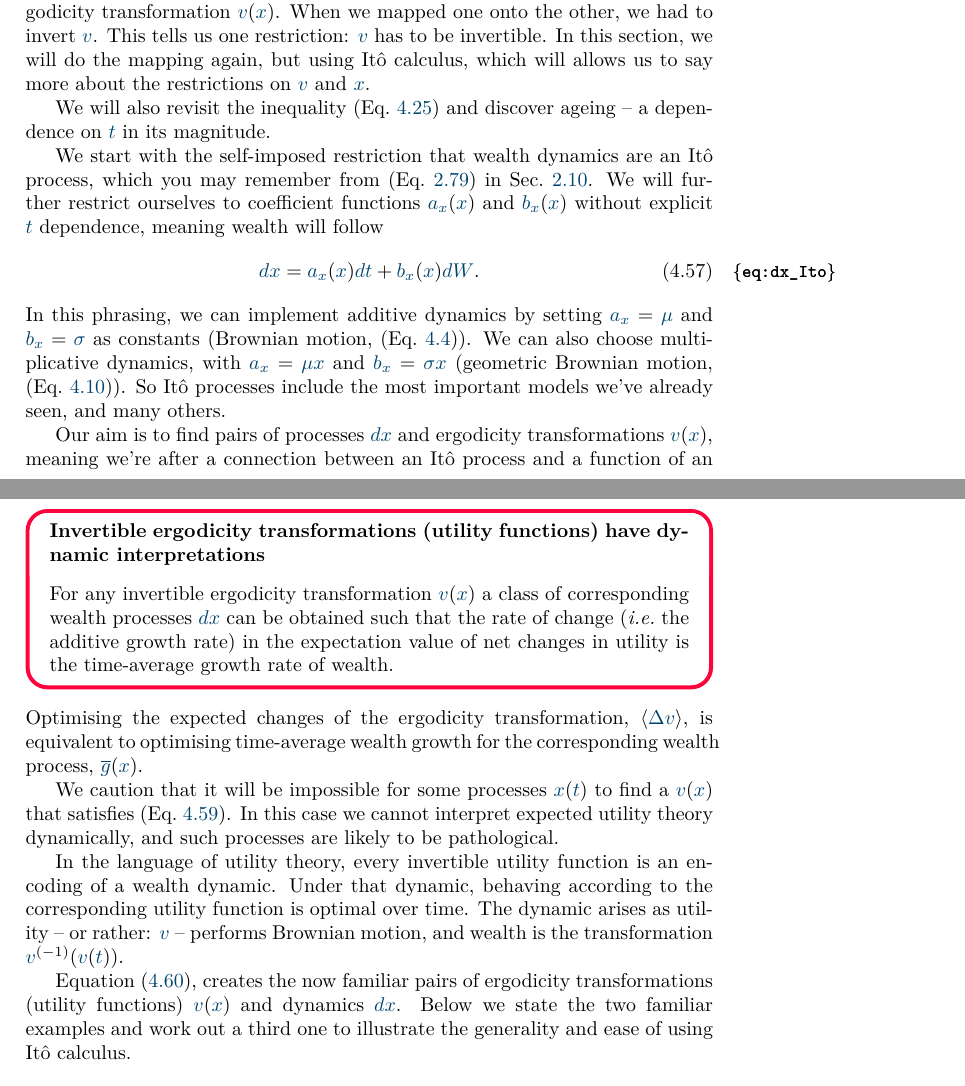
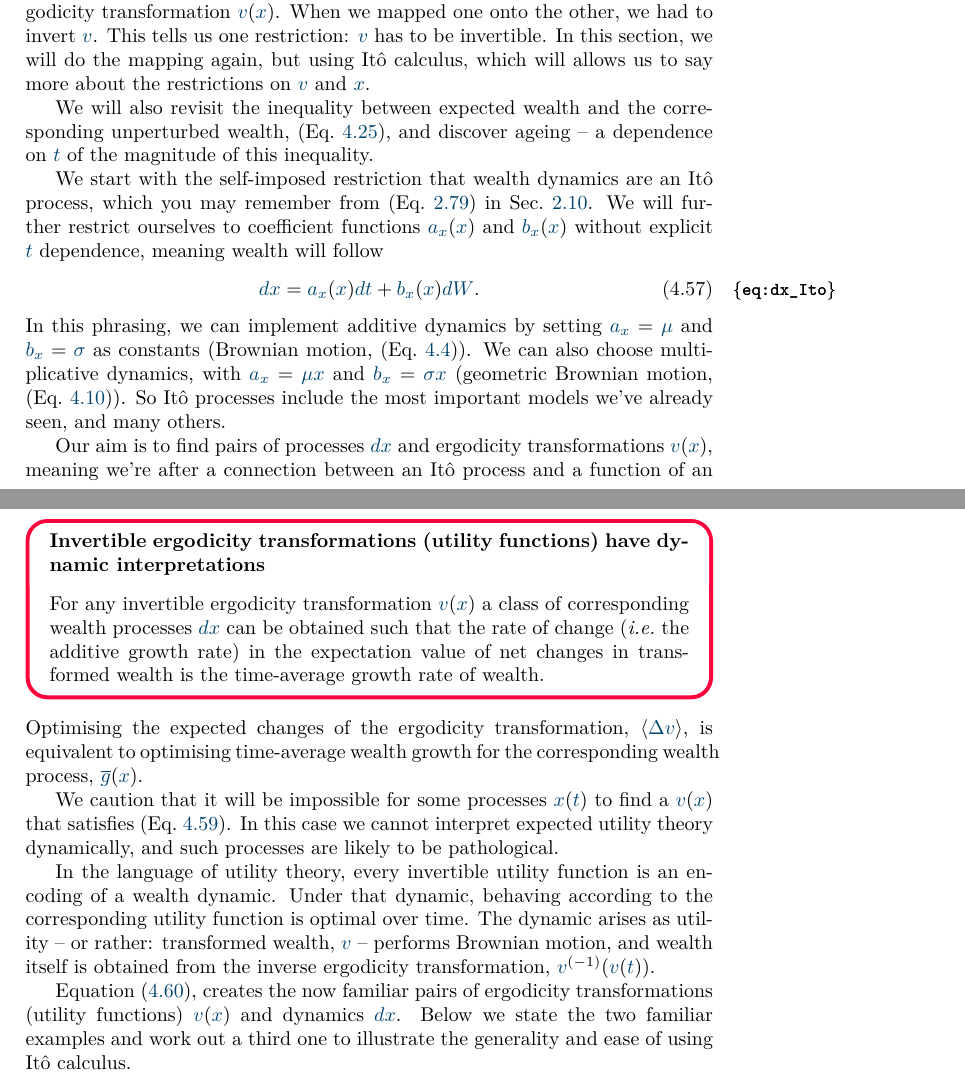
Before and after one commit to JuanSapena/ee_lecture_notes, a LaTeX thesis (main.tex, which reads chapter_risky/chapter_risky.tex): two parts of pages 70 and 71 of 151, joined at a grey line, cut so that both start at the same text. Compiled offline with pdfLaTeX.

Commit message:
Update chapter_risky.tex

```diff
--- a/chapter_risky/chapter_risky.tex
+++ b/chapter_risky/chapter_risky.tex
@@ -1278,8 +1278,8 @@ This tells us one restriction: $\gv$ has to be invertible. In this section, we w
 do the mapping again, but using \Ito calculus, which will allows us to say more about
 the restrictions on $\gv$ and $\x$.
 
-We will also revisit the inequality \eref{exp_x_gen} and discover ageing -- a dependence
-on $\t$ in its magnitude.
+We will also revisit the inequality between expected wealth and the corresponding unperturbed wealth, \eref{exp_x_gen}, and discover ageing -- a dependence
+on $\t$ of the magnitude of this inequality.
 
 We start with the self-imposed restriction that wealth dynamics are an \Ito process,
 which you may remember from \eref{Ito_process} in \secref{Ito}. We will further restrict
@@ -1330,7 +1330,7 @@ We have thus shown that
 For any invertible ergodicity transformation $\gv(\x)$ a class of corresponding
 wealth processes $\gd\x$ can be obtained such that the rate of
 change (\ie the additive growth rate) in the expectation value of net changes
-in utility is the time-average growth rate of wealth.
+in transformed wealth is the time-average growth rate of wealth.
 \end{keypts}
 Optimising the expected changes of the ergodicity transformation, $\ave{\D\gv}$,
 is equivalent to optimising time-average wealth growth for the
@@ -1344,8 +1344,8 @@ and such processes are likely to be pathological.
 
 In the language of utility theory, every invertible utility
 function is an encoding of a wealth dynamic. Under that dynamic, behaving according to the
-corresponding utility function is optimal over time. The dynamic arises as utility -- or rather: $\gv$ -- performs
-Brownian motion, and wealth is the transformation $\gv^{(-1)}(\gv(\t))$.
+corresponding utility function is optimal over time. The dynamic arises as utility -- or rather: transformed wealth, $\gv$ -- performs
+Brownian motion, and wealth itself is obtained from the inverse ergodicity transformation, $\gv^{(-1)}(\gv(\t))$.
 
 \Eref{dx}, creates the now familiar pairs of ergodicity transformations (utility functions) $\gv(\x)$ and dynamics
 $\gd\x$. Below we state the two familiar examples and work out a third one to illustrate the generality and
```
Also changed, not shown: chapter_risky/chapter_risky.tex (2 more changed lines).
